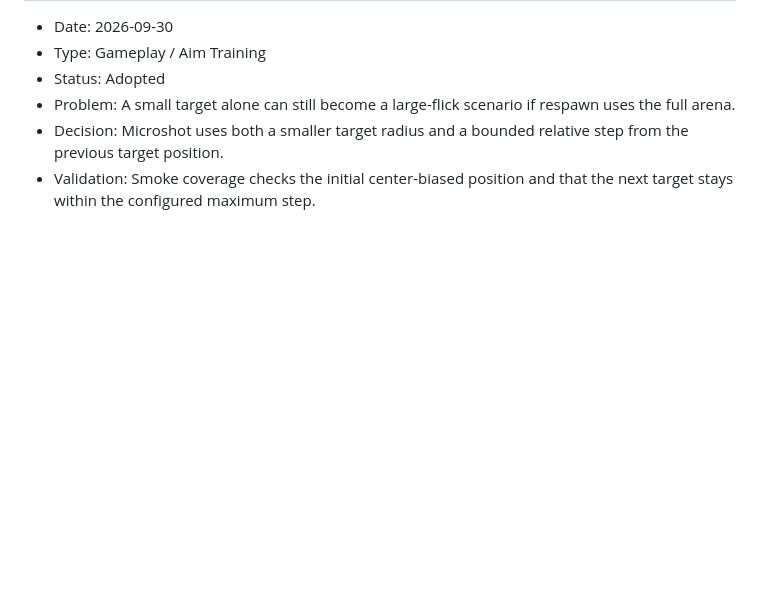
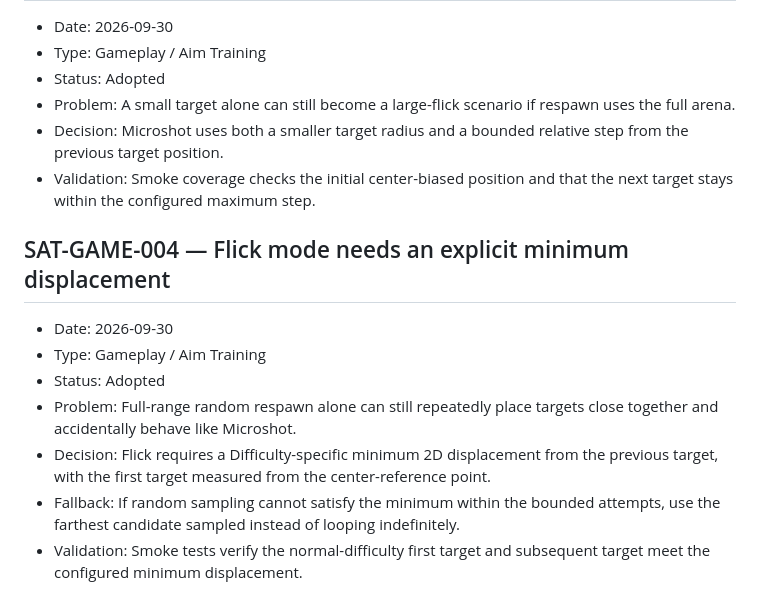
Before and after one commit to EliteMay/Skin-Aim-Trainer, a Markdown page: PROJECT_LEARNINGS.md, the part around the change. GitHub-like rendering; blank space fills up the shorter version.

Commit message:
Record Flick minimum displacement rule

```diff
--- a/PROJECT_LEARNINGS.md
+++ b/PROJECT_LEARNINGS.md
@@ -214,3 +214,14 @@
 - Problem: A small target alone can still become a large-flick scenario if respawn uses the full arena.
 - Decision: Microshot uses both a smaller target radius and a bounded relative step from the previous target position.
 - Validation: Smoke coverage checks the initial center-biased position and that the next target stays within the configured maximum step.
+
+
+## SAT-GAME-004 — Flick mode needs an explicit minimum displacement
+
+- Date: 2026-09-30
+- Type: Gameplay / Aim Training
+- Status: Adopted
+- Problem: Full-range random respawn alone can still repeatedly place targets close together and accidentally behave like Microshot.
+- Decision: Flick requires a Difficulty-specific minimum 2D displacement from the previous target, with the first target measured from the center-reference point.
+- Fallback: If random sampling cannot satisfy the minimum within the bounded attempts, use the farthest candidate sampled instead of looping indefinitely.
+- Validation: Smoke tests verify the normal-difficulty first target and subsequent target meet the configured minimum displacement.
```
